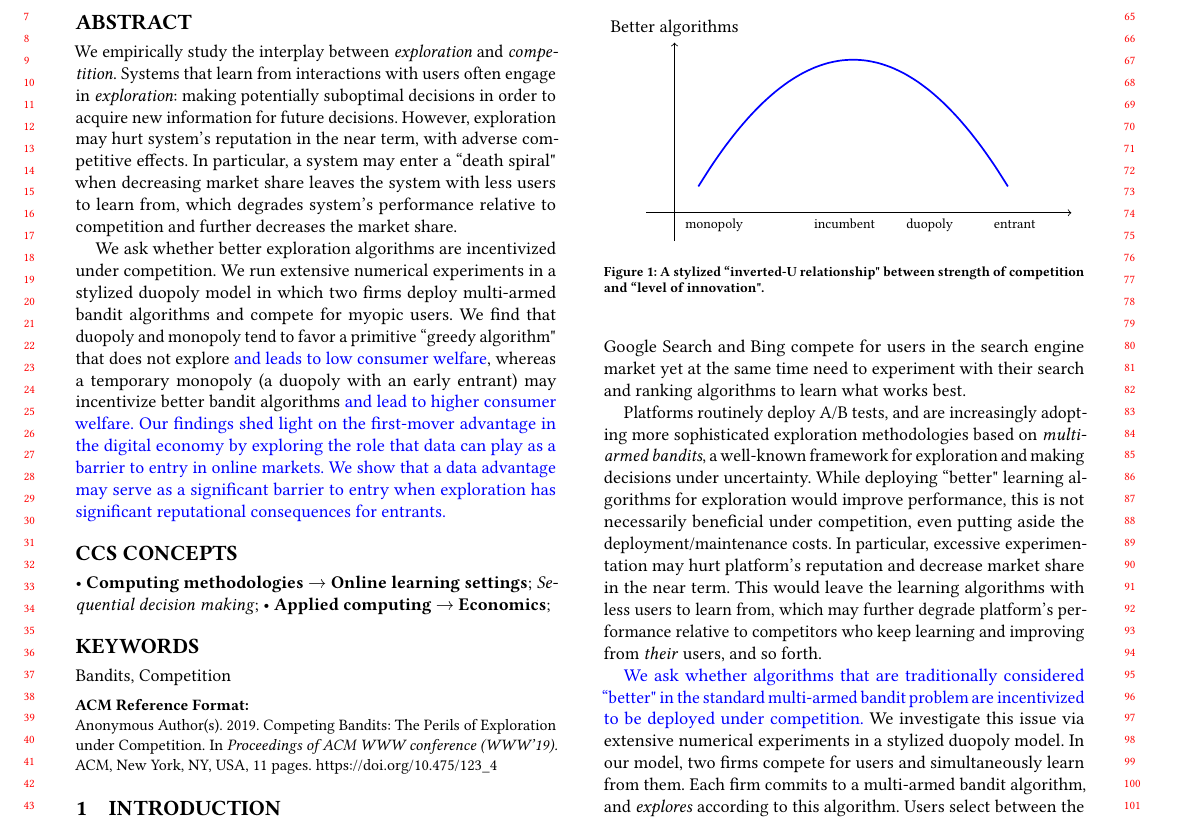
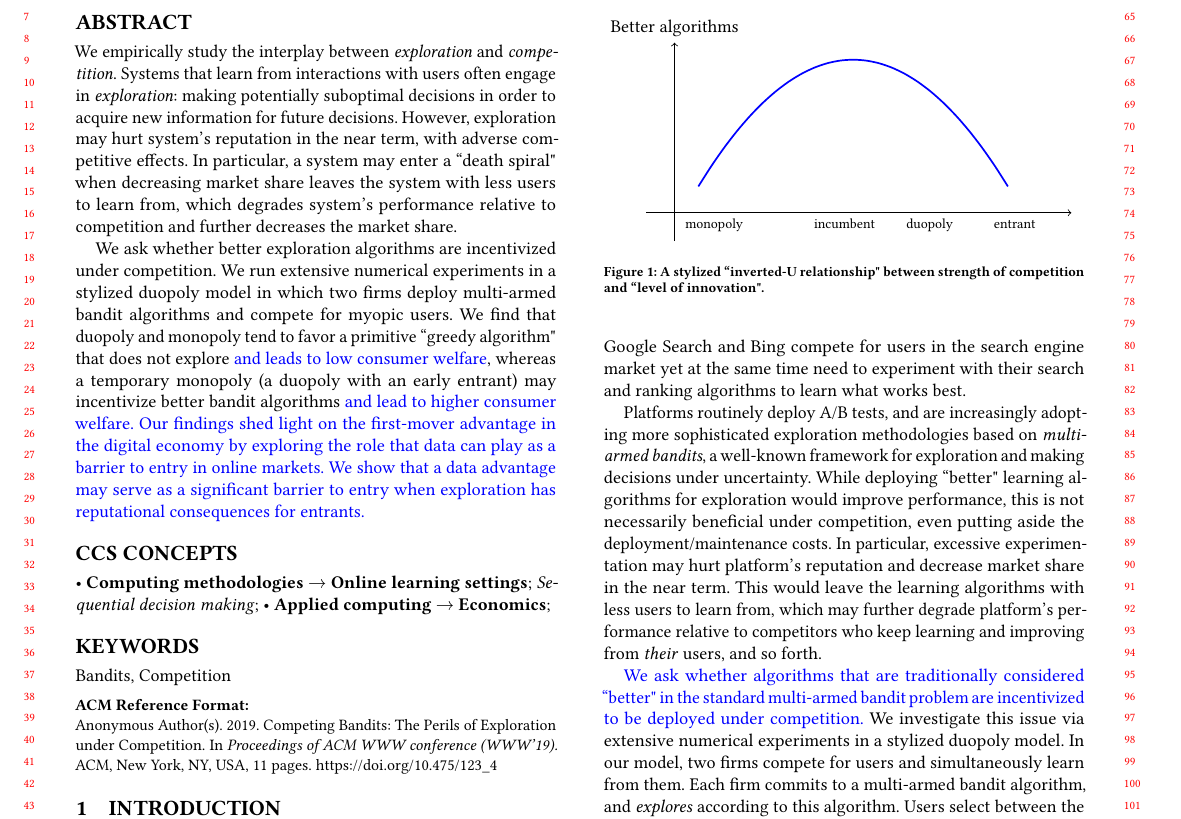
Before and after one commit to rawls238/CompetingBandits, a LaTeX paper (paper/competing_bandits.tex): part of page 1 of 11, cut so that both start at the same text. Compiled offline with pdfLaTeX.

Commit message:
get rid of significant

```diff
--- a/paper/competing_bandits.tex
+++ b/paper/competing_bandits.tex
@@ -106,7 +106,7 @@
 \begin{abstract}
 We empirically study the interplay between \textit{exploration} and \textit{competition}. Systems that learn from interactions with users often engage in \emph{exploration}: making potentially suboptimal decisions in order to acquire new information for future decisions. However, exploration may hurt system's reputation in the near term, with adverse competitive effects. In particular, a system may enter a ``death spiral" when decreasing market share leaves the system with less users to learn from, which degrades system's performance relative to competition and further decreases the market share.
 
-We ask whether better exploration algorithms are incentivized under competition. We run extensive numerical experiments in a stylized duopoly model in which two firms deploy multi-armed bandit algorithms and compete for myopic users.  We find that duopoly and monopoly tend to favor a primitive ``greedy algorithm" that does not explore \gaedit{and leads to low consumer welfare}, whereas a temporary monopoly (a duopoly with an early entrant) may incentivize better bandit algorithms \gaedit{and lead to higher consumer welfare. Our findings shed light on the first-mover advantage in the digital economy by exploring the role that data can play as a barrier to entry in online markets. We show that a data advantage may serve as a significant barrier to entry when exploration has significant reputational consequences for entrants.}
+We ask whether better exploration algorithms are incentivized under competition. We run extensive numerical experiments in a stylized duopoly model in which two firms deploy multi-armed bandit algorithms and compete for myopic users.  We find that duopoly and monopoly tend to favor a primitive ``greedy algorithm" that does not explore \gaedit{and leads to low consumer welfare}, whereas a temporary monopoly (a duopoly with an early entrant) may incentivize better bandit algorithms \gaedit{and lead to higher consumer welfare. Our findings shed light on the first-mover advantage in the digital economy by exploring the role that data can play as a barrier to entry in online markets. We show that a data advantage may serve as a significant barrier to entry when exploration has reputational consequences for entrants.}
 \end{abstract}
 
 %
```
